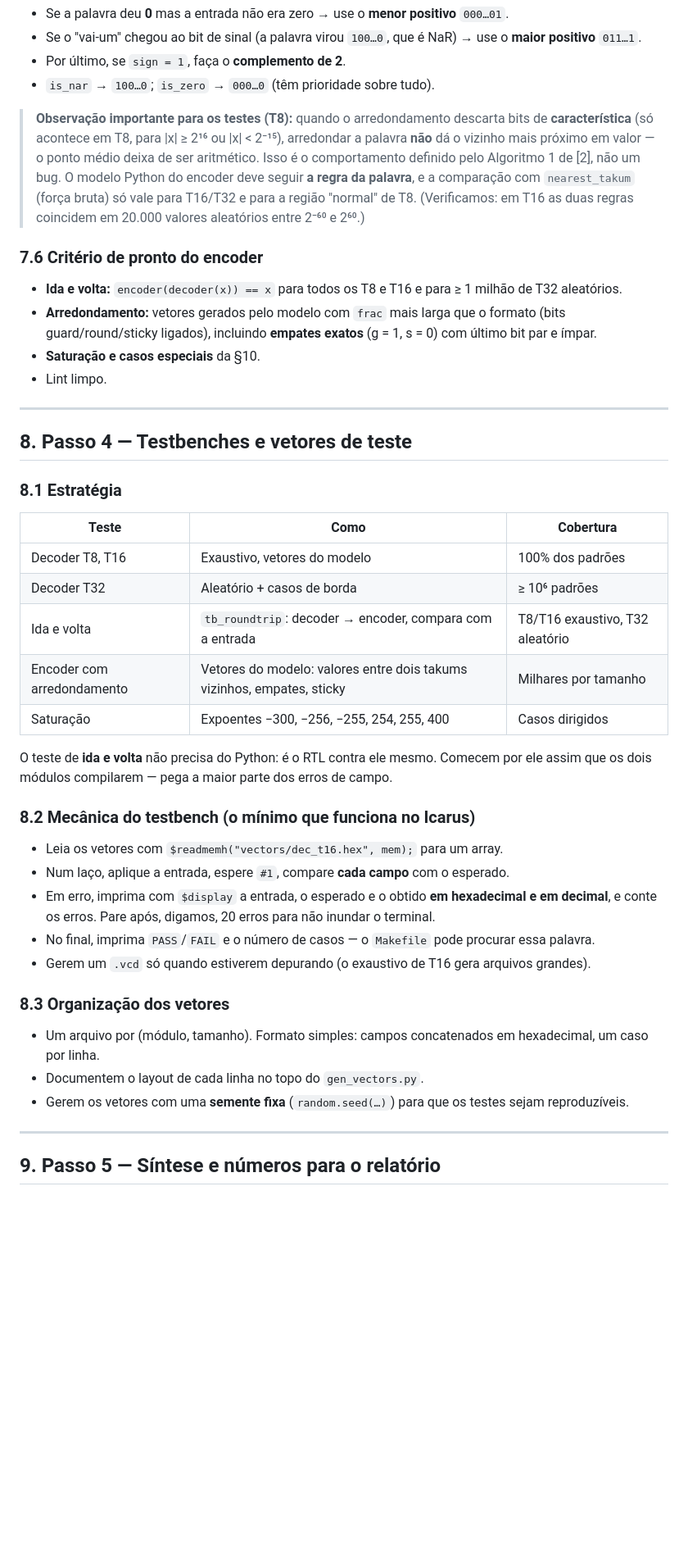
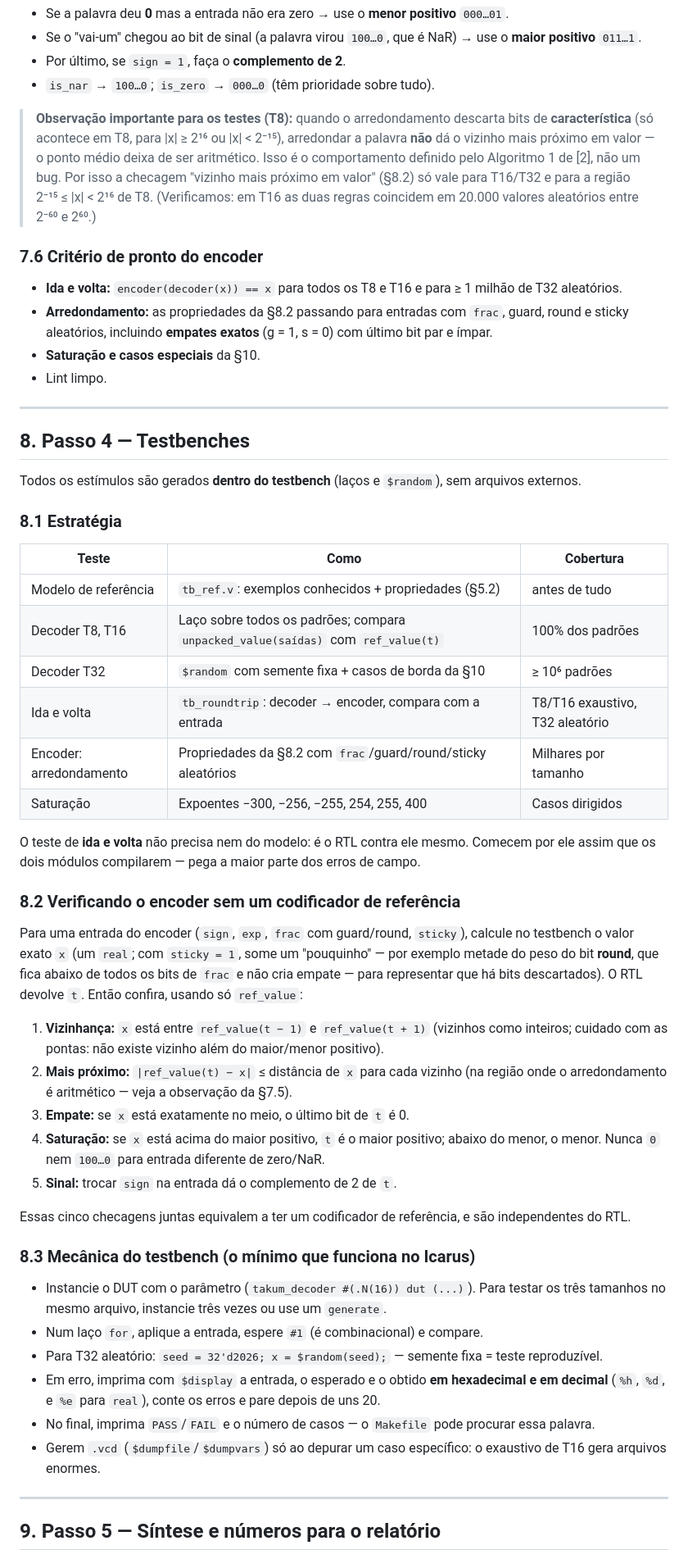
Before and after one commit to vitorlana/aoc-2026-2, a Markdown page: docs/02-fase1-decoder-encoder.md, the part around one of its changes. Shown at 82% size. Rendered like a GitHub page; blank space fills up the shorter version.

```diff
--- a/docs/02-fase1-decoder-encoder.md
+++ b/docs/02-fase1-decoder-encoder.md
@@ -350,49 +374,65 @@ Depois do arredondamento:
 > **Observação importante para os testes (T8):** quando o arredondamento descarta bits de **característica**
 > (só acontece em T8, para |x| ≥ 2¹⁶ ou |x| < 2⁻¹⁵), arredondar a palavra **não** dá o vizinho mais próximo
 > em valor — o ponto médio deixa de ser aritmético. Isso é o comportamento definido pelo Algoritmo 1 de [2],
-> não um bug. O modelo Python do encoder deve seguir **a regra da palavra**, e a comparação com
-> `nearest_takum` (força bruta) só vale para T16/T32 e para a região "normal" de T8.
-> (Verificamos: em T16 as duas regras coincidem em 20.000 valores aleatórios entre 2⁻⁶⁰ e 2⁶⁰.)
+> não um bug. Por isso a checagem "vizinho mais próximo em valor" (§8.2) só vale para T16/T32 e para a
+> região 2⁻¹⁵ ≤ |x| < 2¹⁶ de T8. (Verificamos: em T16 as duas regras coincidem em 20.000 valores
+> aleatórios entre 2⁻⁶⁰ e 2⁶⁰.)
 
 ### 7.6 Critério de pronto do encoder
 
 - **Ida e volta:** `encoder(decoder(x)) == x` para todos os T8 e T16 e para ≥ 1 milhão de T32 aleatórios.
-- **Arredondamento:** vetores gerados pelo modelo com `frac` mais larga que o formato (bits guard/round/sticky
-  ligados), incluindo **empates exatos** (g = 1, s = 0) com último bit par e ímpar.
+- **Arredondamento:** as propriedades da §8.2 passando para entradas com `frac`, guard, round e sticky
+  aleatórios, incluindo **empates exatos** (g = 1, s = 0) com último bit par e ímpar.
 - **Saturação e casos especiais** da §10.
 - Lint limpo.
 
 ---
 
-## 8. Passo 4 — Testbenches e vetores de teste
+## 8. Passo 4 — Testbenches
+
+Todos os estímulos são gerados **dentro do testbench** (laços e `$random`), sem arquivos externos.
 
 ### 8.1 Estratégia
 
 | Teste | Como | Cobertura |
 |---|---|---|
-| Decoder T8, T16 | Exaustivo, vetores do modelo | 100% dos padrões |
-| Decoder T32 | Aleatório + casos de borda | ≥ 10⁶ padrões |
+| Modelo de referência | `tb_ref.v`: exemplos conhecidos + propriedades (§5.2) | antes de tudo |
+| Decoder T8, T16 | Laço sobre todos os padrões; compara `unpacked_value(saídas)` com `ref_value(t)` | 100% dos padrões |
+| Decoder T32 | `$random` com semente fixa + casos de borda da §10 | ≥ 10⁶ padrões |
 | Ida e volta | `tb_roundtrip`: decoder → encoder, compara com a entrada | T8/T16 exaustivo, T32 aleatório |
-| Encoder com arredondamento | Vetores do modelo: valores entre dois takums vizinhos, empates, sticky | Milhares por tamanho |
+| Encoder: arredondamento | Propriedades da §8.2 com `frac`/guard/round/sticky aleatórios | Milhares por tamanho |
 | Saturação | Expoentes −300, −256, −255, 254, 255, 400 | Casos dirigidos |
 
-O teste de **ida e volta** não precisa do Python: é o RTL contra ele mesmo. Comecem por ele assim que
+O teste de **ida e volta** não precisa nem do modelo: é o RTL contra ele mesmo. Comecem por ele assim que
 os dois módulos compilarem — pega a maior parte dos erros de campo.
 
-### 8.2 Mecânica do testbench (o mínimo que funciona no Icarus)
+### 8.2 Verificando o encoder sem um codificador de referência
 
-- Leia os vetores com `$readmemh("vectors/dec_t16.hex", mem);` para um array.
-- Num laço, aplique a entrada, espere `#1`, compare **cada campo** com o esperado.
-- Em erro, imprima com `$display` a entrada, o esperado e o obtido **em hexadecimal e em decimal**, e
-  conte os erros. Pare após, digamos, 20 erros para não inundar o terminal.
+Para uma entrada do encoder (`sign`, `exp`, `frac` com guard/round, `sticky`), calcule no testbench o valor
+exato `x` (um `real`; com `sticky = 1`, some um "pouquinho" — por exemplo metade do peso do bit **round**, que fica abaixo de todos os bits de `frac` e não cria empate —
+para representar que há bits descartados). O RTL devolve `t`. Então confira, usando só `ref_value`:
+
+1. **Vizinhança:** `x` está entre `ref_value(t − 1)` e `ref_value(t + 1)` (vizinhos como inteiros; cuidado
+   com as pontas: não existe vizinho além do maior/menor positivo).
+2. **Mais próximo:** `|ref_value(t) − x|` ≤ distância de `x` para cada vizinho (na região onde o
+   arredondamento é aritmético — veja a observação da §7.5).
+3. **Empate:** se `x` está exatamente no meio, o último bit de `t` é 0.
+4. **Saturação:** se `x` está acima do maior positivo, `t` é o maior positivo; abaixo do menor, o menor.
+   Nunca `0` nem `100…0` para entrada diferente de zero/NaR.
+5. **Sinal:** trocar `sign` na entrada dá o complemento de 2 de `t`.
+
+Essas cinco checagens juntas equivalem a ter um codificador de referência, e são independentes do RTL.
+
+### 8.3 Mecânica do testbench (o mínimo que funciona no Icarus)
+
+- Instancie o DUT com o parâmetro (`takum_decoder #(.N(16)) dut (...)`). Para testar os três tamanhos no mesmo
+  arquivo, instancie três vezes ou use um `generate`.
+- Num laço `for`, aplique a entrada, espere `#1` (é combinacional) e compare.
+- Para T32 aleatório: `seed = 32'd2026; x = $random(seed);` — semente fixa = teste reproduzível.
+- Em erro, imprima com `$display` a entrada, o esperado e o obtido **em hexadecimal e em decimal**
+  (`%h`, `%d`, e `%e` para `real`), conte os erros e pare depois de uns 20.
 - No final, imprima `PASS`/`FAIL` e o número de casos — o `Makefile` pode procurar essa palavra.
-- Gerem um `.vcd` só quando estiverem depurando (o exaustivo de T16 gera arquivos grandes).
-
-### 8.3 Organização dos vetores
-
-- Um arquivo por (módulo, tamanho). Formato simples: campos concatenados em hexadecimal, um caso por linha.
-- Documentem o layout de cada linha no topo do `gen_vectors.py`.
-- Gerem os vetores com uma **semente fixa** (`random.seed(…)`) para que os testes sejam reproduzíveis.
+- Gerem `.vcd` (`$dumpfile`/`$dumpvars`) só ao depurar um caso específico: o exaustivo de T16 gera arquivos enormes.
 
 ---
 
```
Also changed, not shown: other parts of docs/02-fase1-decoder-encoder.md (+59 -34 lines).
